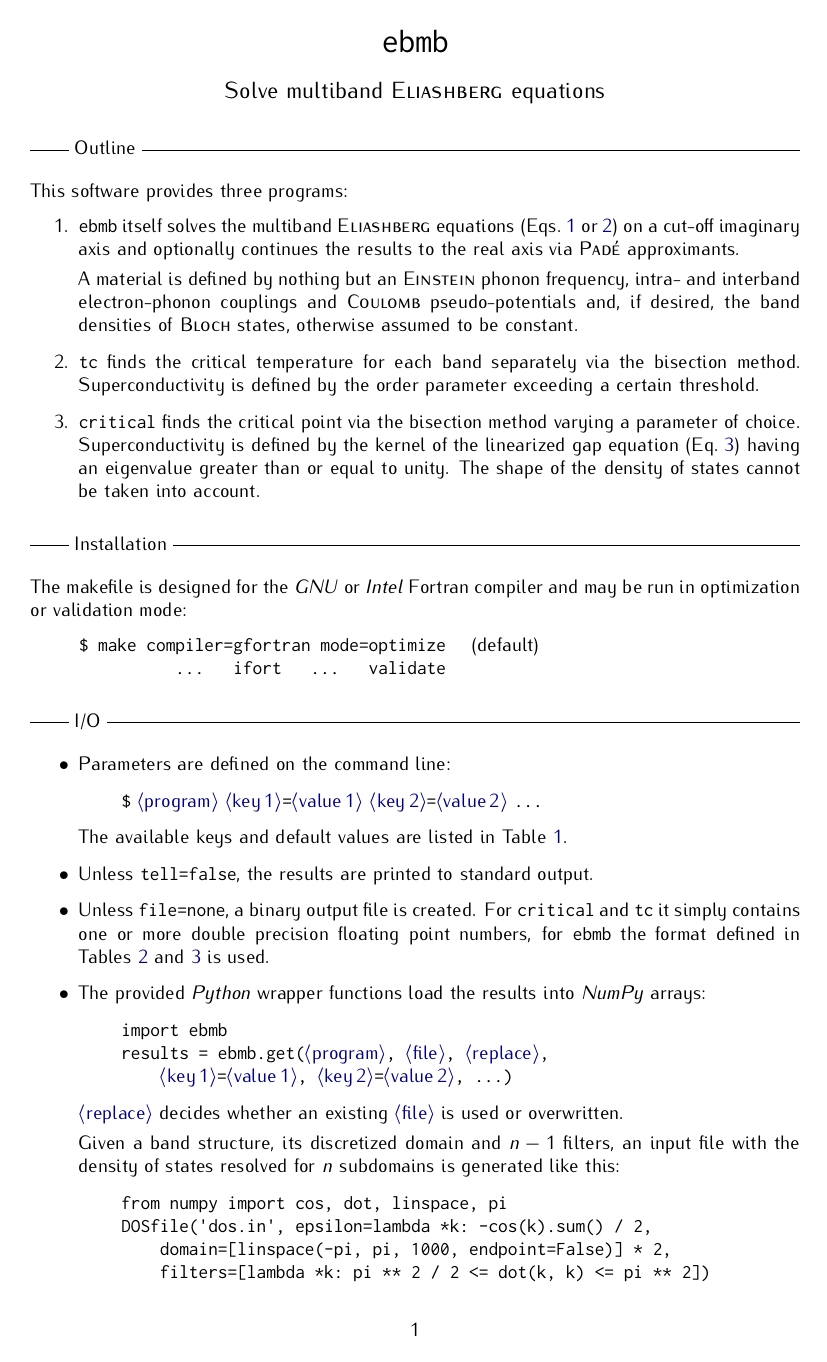
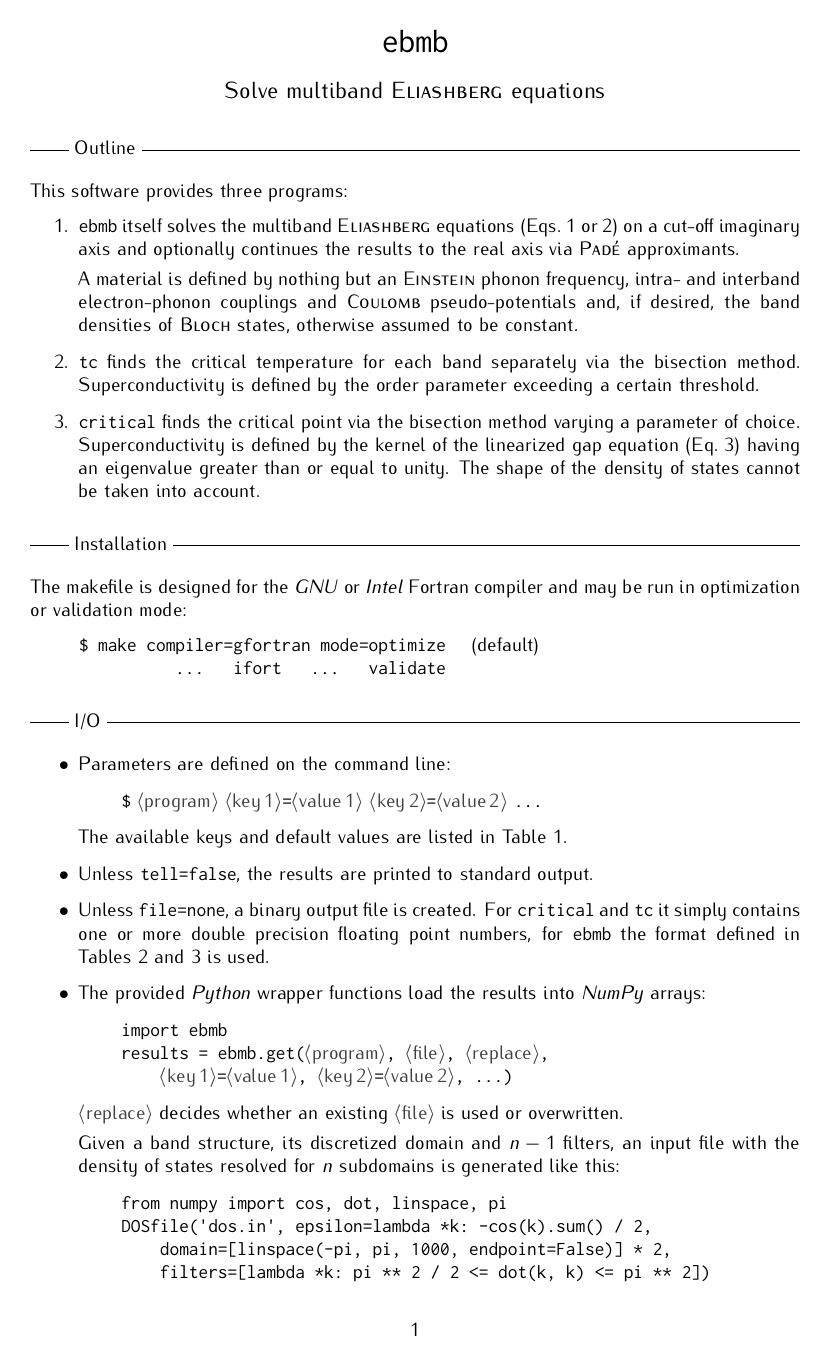
Before and after one commit to janberges/ebmb, a LaTeX document (manual/ebmb.tex): page 1 of 5. Compiled offline with pdfLaTeX.

Commit message:
Decolor links in user manual

```diff
--- a/manual/ebmb.tex
+++ b/manual/ebmb.tex
@@ -10,11 +10,10 @@
 \usepackage[T1]{fontenc}
 
 \usepackage[labelfont=bf]{caption}
-\usepackage[colorlinks, allcolors=darkblue]{hyperref}
 
 \usepackage{mathtools, xcolor}
 
-\definecolor{darkblue}{rgb}{0, 0, 0.5}
+\usepackage[hidelinks]{hyperref}
 
 \def\bottomfraction{0.9}
 
@@ -42,8 +41,8 @@
 
 \def\stack#1#2#3{\begin{tabular}{@{}#1@{}}#2\\#3\end{tabular}}
 
-\def\dummy#1{\textcolor{darkblue}{$\langle$#1$\rangle$}}
-\def\dtype#1{\textcolor{darkblue}{\textsc{#1}}}
+\def\dummy#1{\textcolor{darkgray}{$\langle$#1$\rangle$}}
+\def\dtype#1{\textcolor{darkgray}{\textsc{#1}}}
 
 \def\headline#1{\section*{%
    \normalsize\normalfont%
```
